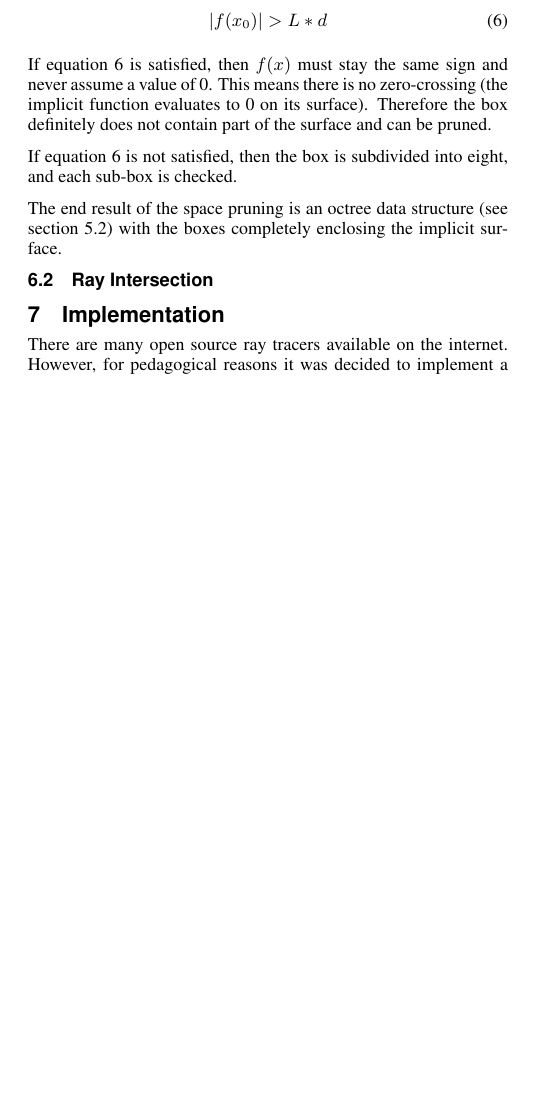
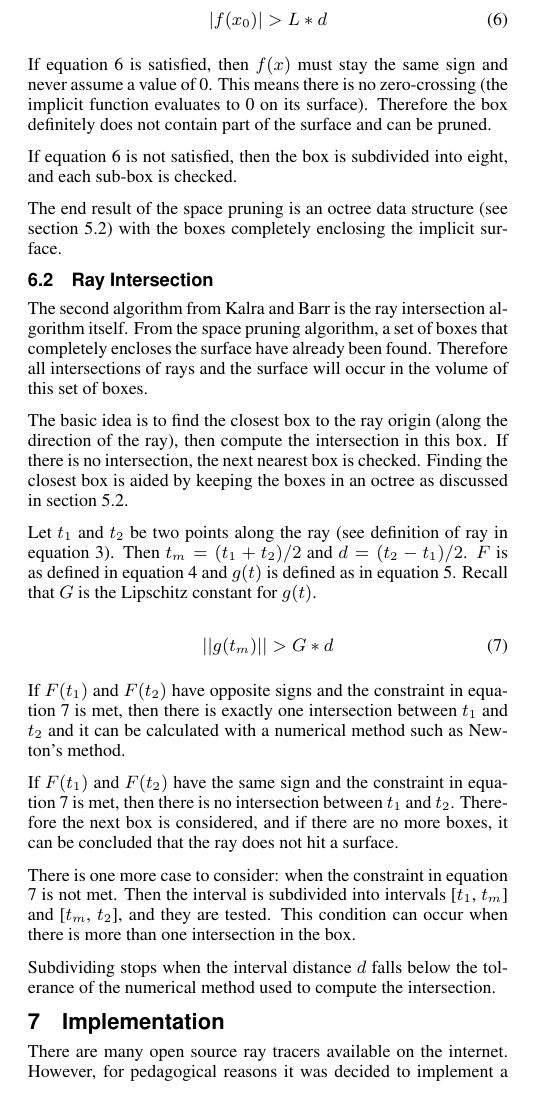
Before and after one commit to drusk/ImplicitRayTracer, a LaTeX paper (docs/ImplicitSurfacesRayTracer.tex): part of one column of page 3 of 4, cut so that both start at the same text, the shorter picture padded with empty space. Compiled offline with pdfLaTeX.

Commit message:
Docs: added description of ray intersection algorithm.

```diff
--- a/docs/ImplicitSurfacesRayTracer.tex
+++ b/docs/ImplicitSurfacesRayTracer.tex
@@ -386,6 +386,48 @@ implicit surface.
 \subsection{Ray Intersection}
 \label{sec:RayIntersection}
 
+The second algorithm from Kalra and Barr is the ray intersection algorithm
+itself.  From the space pruning algorithm, a set of boxes that completely
+encloses the surface have already been found.  Therefore all intersections
+of rays and the surface will occur in the volume of this set of boxes.
+
+The basic idea is to find the closest box to the ray origin (along the
+direction of the ray), then compute the intersection in this box.  If
+there is no intersection, the next nearest box is checked.  Finding
+the closest box is aided by keeping the boxes in an octree as
+discussed in section \ref{sec:Octree}.
+
+Let $t_1$ and $t_2$ be two points along the ray (see definition of ray
+in equation \ref{eq:ray}).  Then $t_m = (t_1 + t_2) / 2$ and
+$d = (t_2 - t_1) / 2$.
+$F$ is as defined in equation \ref{eq:F} and $g(t)$ is defined as in
+equation \ref{eq:g}.  Recall that $G$ is the Lipschitz constant for $g(t)$.
+
+\begin{equation}
+\label{eq:GConstraint}
+||g(t_m)|| > G * d
+\end{equation}
+
+If $F(t_1)$ and $F(t_2)$ have opposite signs and the constraint in
+equation \ref{eq:GConstraint} is met, then there is exactly one
+intersection between $t_1$ and $t_2$ and it can be calculated with
+a numerical method such as Newton's method.
+
+If $F(t_1)$ and $F(t_2)$ have the same sign and the constraint in
+equation \ref{eq:GConstraint} is met, then there is no intersection
+between $t_1$ and $t_2$.  Therefore the next box is considered,
+and if there are no more boxes, it can be concluded that the ray
+does not hit a surface.
+
+There is one more case to consider: when the constraint in equation
+\ref{eq:GConstraint} is not met.  Then the interval is subdivided into
+intervals [$t_1$, $t_m$] and [$t_m$, $t_2$], and they are tested.
+This condition can occur when there is more than one intersection
+in the box.
+
+Subdividing stops when the interval distance $d$ falls below the
+tolerance of the numerical method used to compute the intersection.
+
 \section{Implementation}
 
 There are many open source ray tracers available on the internet.  However,
```
